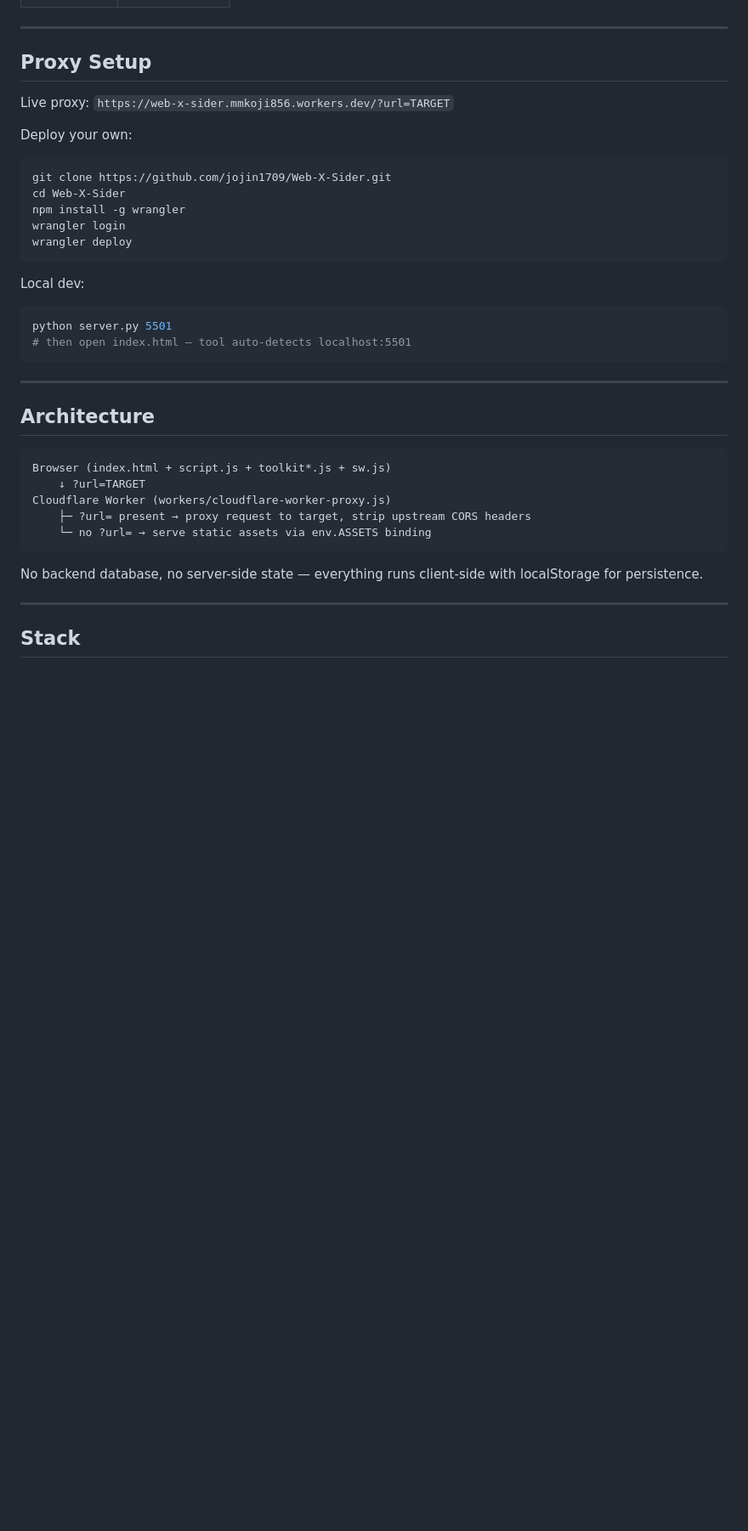
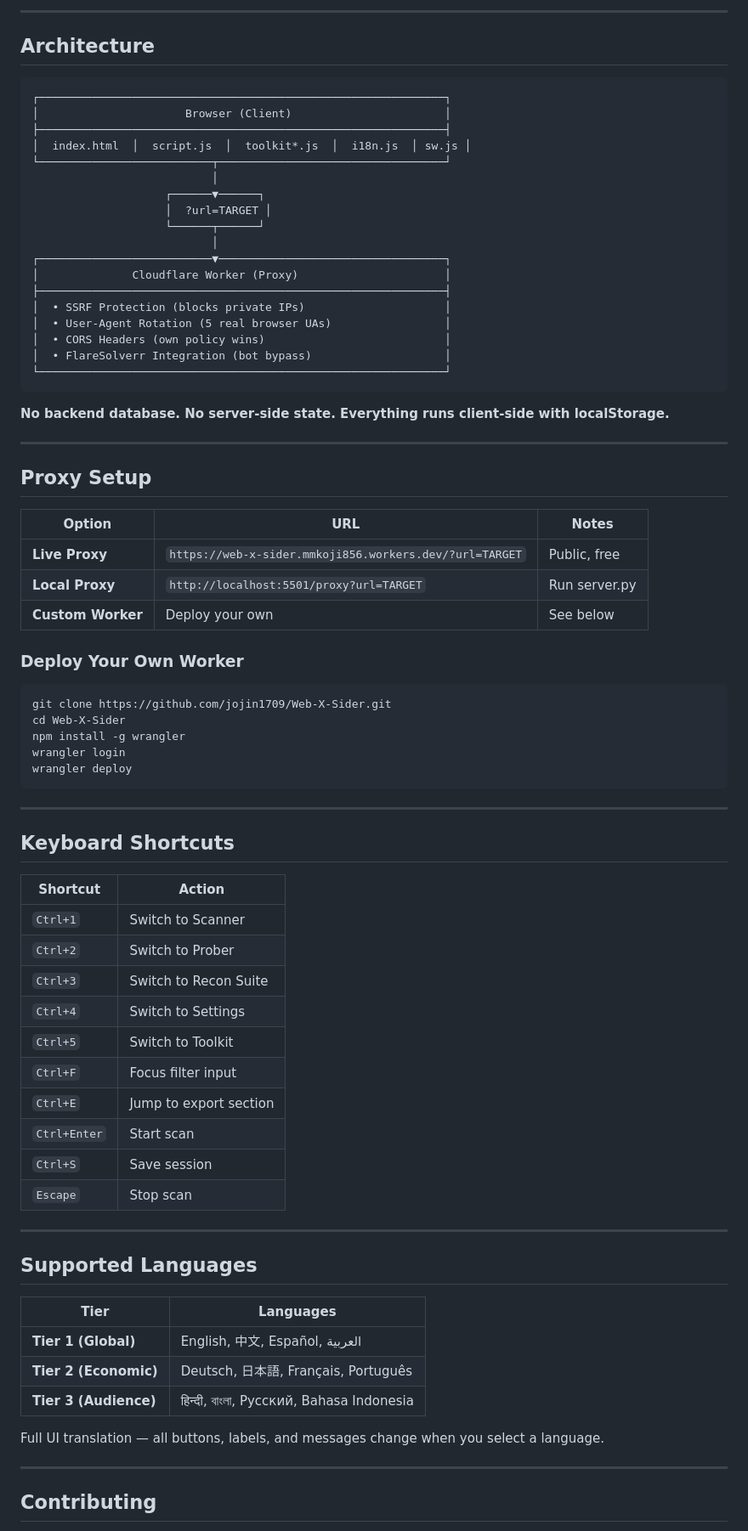
Before and after one commit to jojin1709/Web-X-Sider, a Markdown page: README.md, the part around one of its changes. Shown at 85% size. Drawn GitHub-style; blank space fills up the shorter version.

````diff
--- a/README.md
+++ b/README.md
@@ -89,11 +177,42 @@ Web X Sider V5.0 - Advanced JavaScript Crawler, Endpoint Discovery & Complete Bu
+---
+
+## Architecture
+
+```
+┌─────────────────────────────────────────────────────────────┐
+│                      Browser (Client)                       │
+├─────────────────────────────────────────────────────────────┤
+│  index.html  │  script.js  │  toolkit*.js  │  i18n.js  │ sw.js │
+└──────────────────────────┬──────────────────────────────────┘
+                           │
+                    ┌──────▼──────┐
+                    │  ?url=TARGET │
+                    └──────┬──────┘
+                           │
+┌──────────────────────────▼──────────────────────────────────┐
+│              Cloudflare Worker (Proxy)                      │
+├─────────────────────────────────────────────────────────────┤
+│  • SSRF Protection (blocks private IPs)                     │
+│  • User-Agent Rotation (5 real browser UAs)                 │
+│  • CORS Headers (own policy wins)                           │
+│  • FlareSolverr Integration (bot bypass)                    │
+└─────────────────────────────────────────────────────────────┘
+```
+
+**No backend database. No server-side state. Everything runs client-side with localStorage.**
 
 ---
 
 ## Proxy Setup
 
-Live proxy: `https://web-x-sider.mmkoji856.workers.dev/?url=TARGET`
+| Option | URL | Notes |
+|--------|-----|-------|
+| **Live Proxy** | `https://web-x-sider.mmkoji856.workers.dev/?url=TARGET` | Public, free |
+| **Local Proxy** | `http://localhost:5501/proxy?url=TARGET` | Run server.py |
+| **Custom Worker** | Deploy your own | See below |
 
-Deploy your own:
+### Deploy Your Own Worker
+
 ```bash
 git clone https://github.com/jojin1709/Web-X-Sider.git
 cd Web-X-Sider
@@ -102,27 +221,36 @@ wrangler login
 wrangler deploy
 ```
 
-Local dev:
-```bash
-python server.py 5501
-# then open index.html — tool auto-detects localhost:5501
-```
+---
+
+## Keyboard Shortcuts
+
+| Shortcut | Action |
+|----------|--------|
+| `Ctrl+1` | Switch to Scanner |
+| `Ctrl+2` | Switch to Prober |
+| `Ctrl+3` | Switch to Recon Suite |
+| `Ctrl+4` | Switch to Settings |
+| `Ctrl+5` | Switch to Toolkit |
+| `Ctrl+F` | Focus filter input |
+| `Ctrl+E` | Jump to export section |
+| `Ctrl+Enter` | Start scan |
+| `Ctrl+S` | Save session |
+| `Escape` | Stop scan |
 
 ---
 
-## Architecture
+## Supported Languages
 
-```
-Browser (index.html + script.js + toolkit*.js + sw.js)
-    ↓ ?url=TARGET
-Cloudflare Worker (workers/cloudflare-worker-proxy.js)
-    ├─ ?url= present → proxy request to target, strip upstream CORS headers
-    └─ no ?url= → serve static assets via env.ASSETS binding
-```
+| Tier | Languages |
+|------|-----------|
+| **Tier 1 (Global)** | English, 中文, Español, العربية |
+| **Tier 2 (Economic)** | Deutsch, 日本語, Français, Português |
+| **Tier 3 (Audience)** | हिन्दी, বাংলা, Русский, Bahasa Indonesia |
 
-No backend database, no server-side state — everything runs client-side with localStorage for persistence.
+Full UI translation — all buttons, labels, and messages change when you select a language.
 
 ---
 
-## Stack
+## Contributing
 
````
Also changed, not shown: other parts of README.md (+183 -72 lines).
